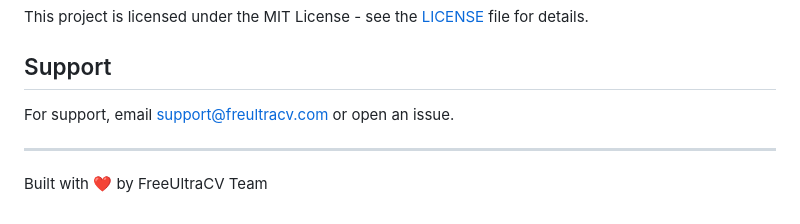
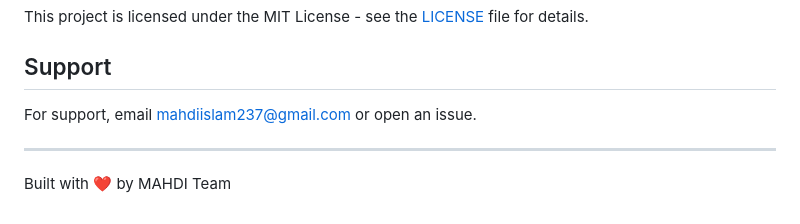
Before and after one commit to mahdi67436/cv-maker-web, a Markdown page: README.md, the part around the change. GitHub-like rendering.

```diff
--- a/README.md
+++ b/README.md
@@ -213,8 +213,8 @@ This project is licensed under the MIT License - see the [LICENSE](LICENSE) file
 
 ## Support
 
-For support, email support@freultracv.com or open an issue.
+For support, email mahdiislam237@gmail.com or open an issue.
 
 ---
 
-Built with ❤️ by FreeUltraCV Team
+Built with ❤️ by MAHDI Team
```
